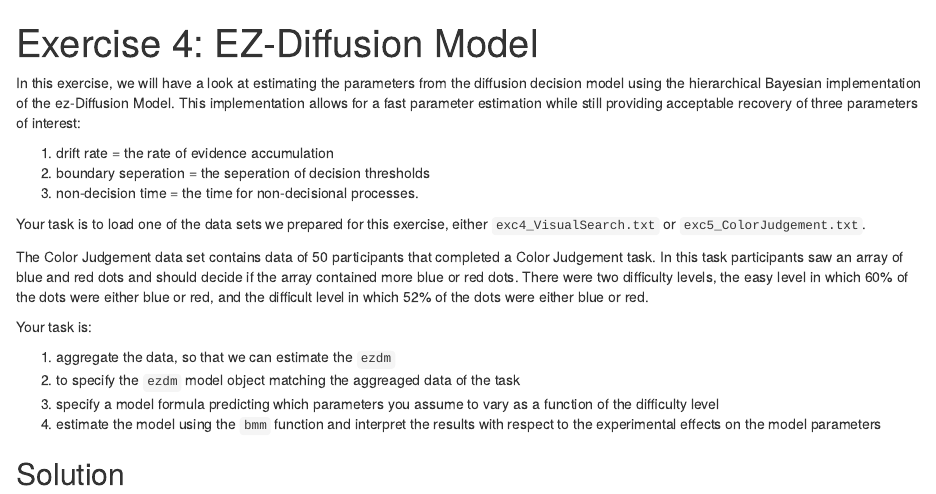
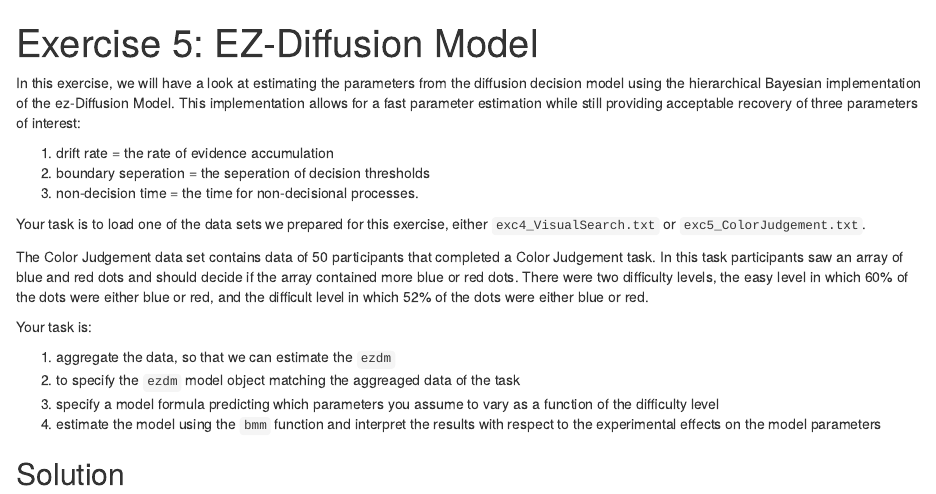
Before and after one commit to GidonFrischkorn/ws-process-level-data-analysis, an R Markdown document (exercises/exercise5/exercise5_ezdm.Rmd): the page in a window 1100 px wide, from its top. Rendered offline with R 4.5, knitr and Pandoc, with nearby package versions; some code elsewhere in the file could not run offline.

Commit message:
rename exercise 4 to exercise 5

```diff
--- a/exercises/exercise4/exercise4_ezdm.Rmd
+++ b/exercises/exercise5/exercise5_ezdm.Rmd
@@ -1,5 +1,5 @@
 ---
-title: "Exercise 4: EZ-Diffusion Model"
+title: "Exercise 5: EZ-Diffusion Model"
 output: html_document
 ---
 
```
Also changed, not shown: exercises/exercise5/exercise5_ezdm.html (renamed from exercises/exercise4/exercise4_ezdm.html).
